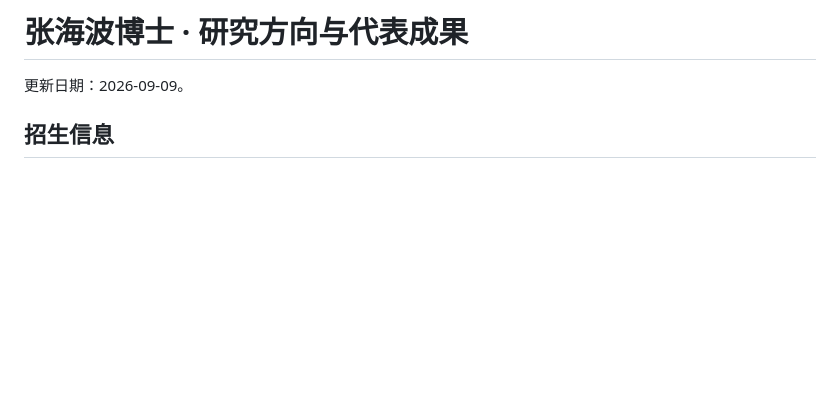
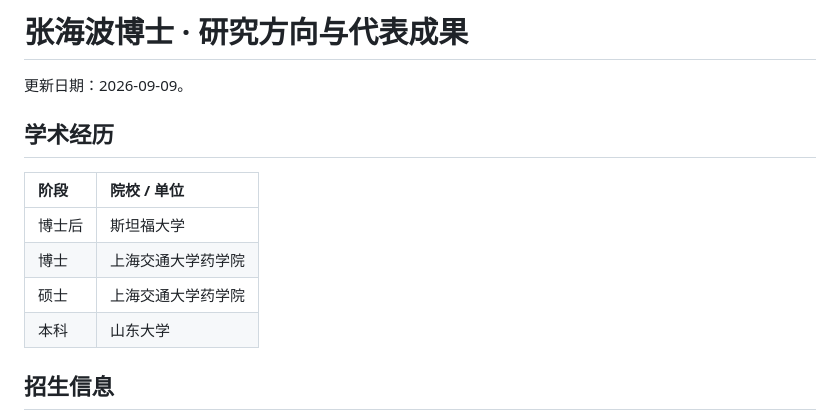
Before and after one commit to Yu-Qiao-sjtu/Yu-Qiao-sjtu, a Markdown page: research/haibo-zhang.md, the part around the change. Drawn GitHub-style; blank space fills up the shorter version.

Commit message:
Add Haibo Zhang academic training background

```diff
--- a/research/haibo-zhang.md
+++ b/research/haibo-zhang.md
@@ -1,6 +1,15 @@
 # 张海波博士 · 研究方向与代表成果
 
 更新日期：2026-09-09。
+
+## 学术经历
+
+| 阶段 | 院校 / 单位 |
+| :--- | :--- |
+| 博士后 | 斯坦福大学 |
+| 博士 | 上海交通大学药学院 |
+| 硕士 | 上海交通大学药学院 |
+| 本科 | 山东大学 |
 
 ## 招生信息
 
```
Also changed, not shown: README.md (+9 -0 lines).
